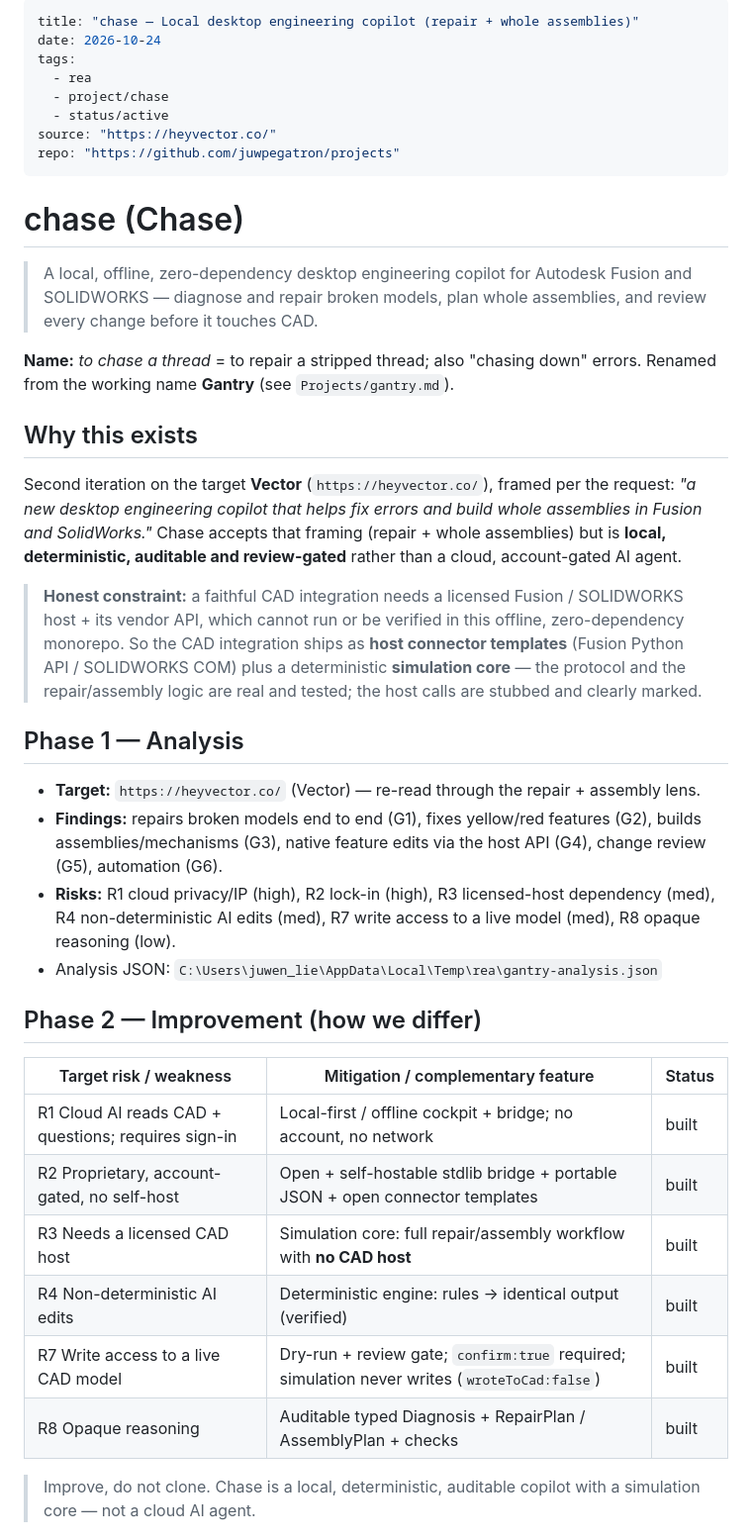
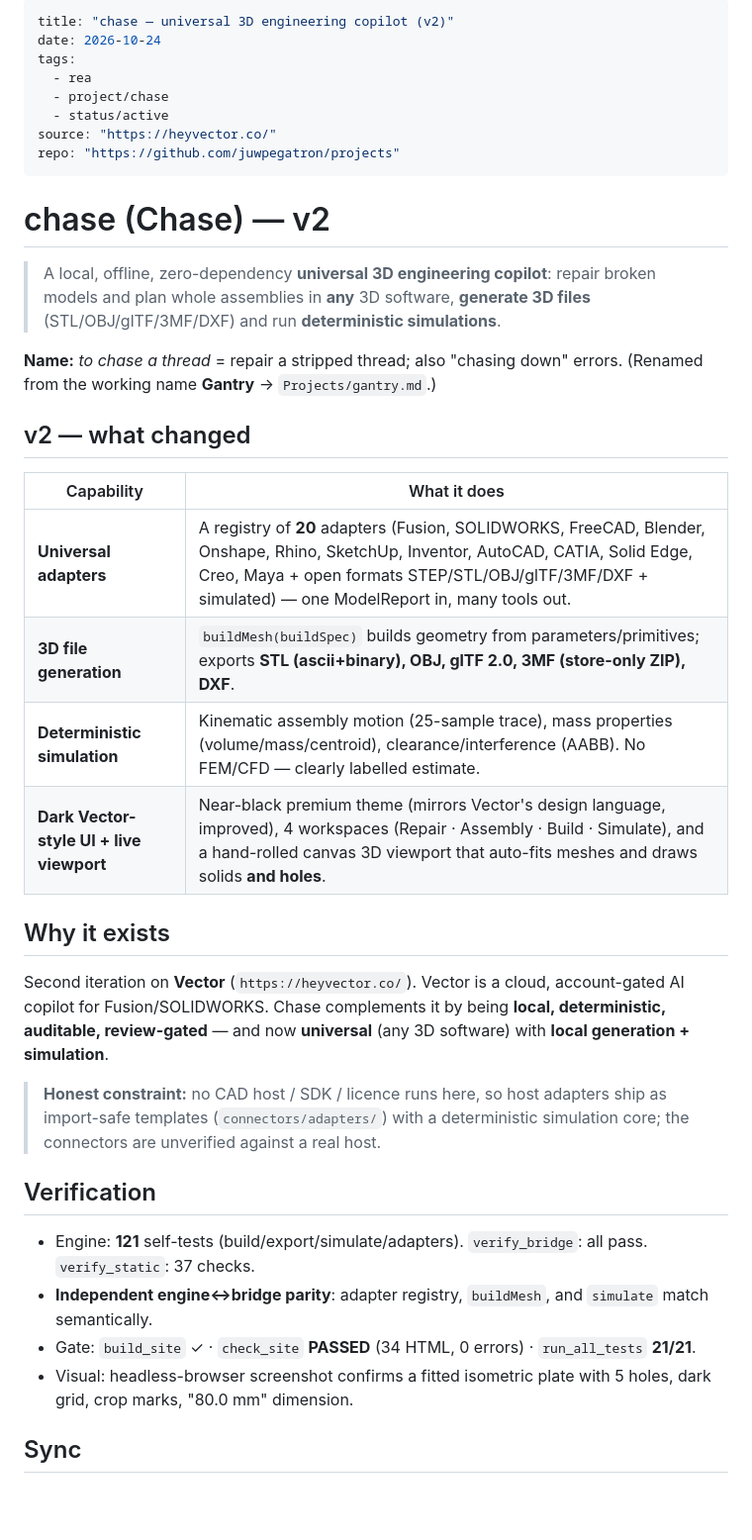
Before and after one commit to juwpegatron/obsidian, a Markdown page: Projects/chase.md, the part around one of its changes. Shown at 99% size. Rendered like a GitHub page; blank space fills up the shorter version.

Commit message:
docs(vault): update chase note to v2

```diff
--- a/Projects/chase.md
+++ b/Projects/chase.md
@@ -1,5 +1,5 @@
 ---
-title: "chase — Local desktop engineering copilot (repair + whole assemblies)"
+title: "chase — universal 3D engineering copilot (v2)"
 date: 2026-10-24
 tags:
   - rea
@@ -9,48 +9,41 @@ source: "https://heyvector.co/"
 repo: "https://github.com/juwpegatron/projects"
 ---
 
-# chase (Chase)
+# chase (Chase) — v2
 
-> A local, offline, zero-dependency desktop engineering copilot for Autodesk
-> Fusion and SOLIDWORKS — diagnose and repair broken models, plan whole
-> assemblies, and review every change before it touches CAD.
+> A local, offline, zero-dependency **universal 3D engineering copilot**: repair
+> broken models and plan whole assemblies in **any** 3D software, **generate 3D
+> files** (STL/OBJ/glTF/3MF/DXF) and run **deterministic simulations**.
 
-**Name:** *to chase a thread* = to repair a stripped thread; also "chasing down"
-errors. Renamed from the working name **Gantry** (see `Projects/gantry.md`).
+**Name:** *to chase a thread* = repair a stripped thread; also "chasing down"
+errors. (Renamed from the working name **Gantry** → `Projects/gantry.md`.)
 
-## Why this exists
+## v2 — what changed
 
-Second iteration on the target **Vector** (`https://heyvector.co/`), framed per the
-request: *"a new desktop engineering copilot that helps fix errors and build whole
-assemblies in Fusion and SolidWorks."* Chase accepts that framing (repair + whole
-assemblies) but is **local, deterministic, auditable and review-gated** rather than
-a cloud, account-gated AI agent.
+| Capability | What it does |
+| --- | --- |
+| **Universal adapters** | A registry of **20** adapters (Fusion, SOLIDWORKS, FreeCAD, Blender, Onshape, Rhino, SketchUp, Inventor, AutoCAD, CATIA, Solid Edge, Creo, Maya + open formats STEP/STL/OBJ/glTF/3MF/DXF + simulated) — one ModelReport in, many tools out. |
+| **3D file generation** | `buildMesh(buildSpec)` builds geometry from parameters/primitives; exports **STL (ascii+binary), OBJ, glTF 2.0, 3MF (store-only ZIP), DXF**. |
+| **Deterministic simulation** | Kinematic assembly motion (25-sample trace), mass properties (volume/mass/centroid), clearance/interference (AABB). No FEM/CFD — clearly labelled estimate. |
+| **Dark Vector-style UI + live viewport** | Near-black premium theme (mirrors Vector's design language, improved), 4 workspaces (Repair · Assembly · Build · Simulate), and a hand-rolled canvas 3D viewport that auto-fits meshes and draws solids **and holes**. |
 
-> **Honest constraint:** a faithful CAD integration needs a licensed Fusion /
-> SOLIDWORKS host + its vendor API, which cannot run or be verified in this
-> offline, zero-dependency monorepo. So the CAD integration ships as **host
-> connector templates** (Fusion Python API / SOLIDWORKS COM) plus a deterministic
-> **simulation core** — the protocol and the repair/assembly logic are real and
-> tested; the host calls are stubbed and clearly marked.
+## Why it exists
 
-## Phase 1 — Analysis
+Second iteration on **Vector** (`https://heyvector.co/`). Vector is a cloud,
+account-gated AI copilot for Fusion/SOLIDWORKS. Chase complements it by being
+**local, deterministic, auditable, review-gated** — and now **universal** (any 3D
+software) with **local generation + simulation**.
 
-- **Target:** `https://heyvector.co/` (Vector) — re-read through the repair + assembly lens.
-- **Findings:** repairs broken models end to end (G1), fixes yellow/red features (G2), builds assemblies/mechanisms (G3), native feature edits via the host API (G4), change review (G5), automation (G6).
-- **Risks:** R1 cloud privacy/IP (high), R2 lock-in (high), R3 licensed-host dependency (med), R4 non-deterministic AI edits (med), R7 write access to a live model (med), R8 opaque reasoning (low).
-- Analysis JSON: `C:\Users\juwen_lie\AppData\Local\Temp\rea\gantry-analysis.json`
+> **Honest constraint:** no CAD host / SDK / licence runs here, so host adapters
+> ship as import-safe templates (`connectors/adapters/`) with a deterministic
+> simulation core; the connectors are unverified against a real host.
 
-## Phase 2 — Improvement (how we differ)
+## Verification
 
-| Target risk / weakness | Mitigation / complementary feature | Status |
-| --- | --- | --- |
-| R1 Cloud AI reads CAD + questions; requires sign-in | Local-first / offline cockpit + bridge; no account, no network | built |
-| R2 Proprietary, account-gated, no self-host | Open + self-hostable stdlib bridge + portable JSON + open connector templates | built |
-| R3 Needs a licensed CAD host | Simulation core: full repair/assembly workflow with **no CAD host** | built |
-| R4 Non-deterministic AI edits | Deterministic engine: rules → identical output (verified) | built |
-| R7 Write access to a live CAD model | Dry-run + review gate; `confirm:true` required; simulation never writes (`wroteToCad:false`) | built |
-| R8 Opaque reasoning | Auditable typed Diagnosis + RepairPlan / AssemblyPlan + checks | built |
+- Engine: **121** self-tests (build/export/simulate/adapters). `verify_bridge`: all pass. `verify_static`: 37 checks.
+- **Independent engine↔bridge parity**: adapter registry, `buildMesh`, and `simulate` match semantically.
+- Gate: `build_site` ✓ · `check_site` **PASSED** (34 HTML, 0 errors) · `run_all_tests` **21/21**.
+- Visual: headless-browser screenshot confirms a fitted isometric plate with 5 holes, dark grid, crop marks, "80.0 mm" dimension.
 
-> Improve, do not clone. Chase is a local, deterministic, auditable copilot with a
-> simulation core — not a cloud AI agent.
+## Sync
 
```
Also changed, not shown: other parts of Projects/chase.md (+6 -16 lines).
